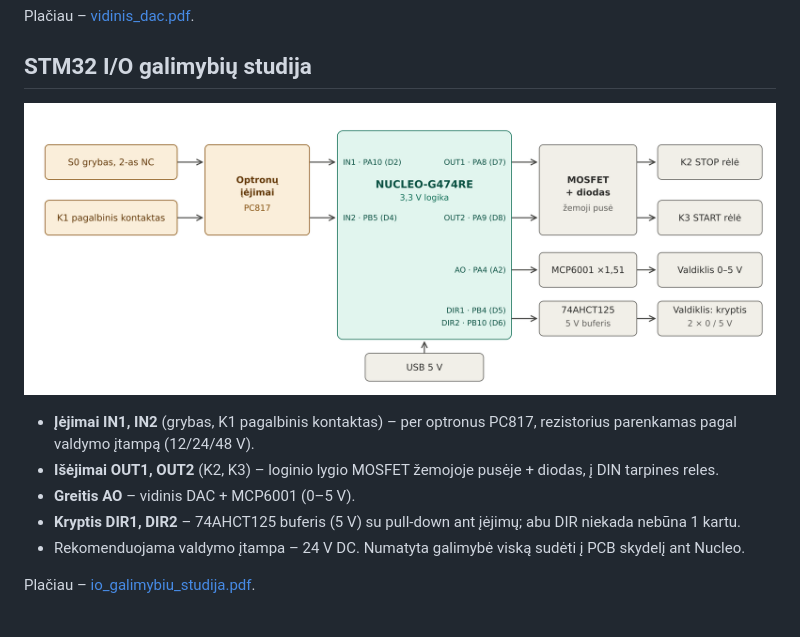
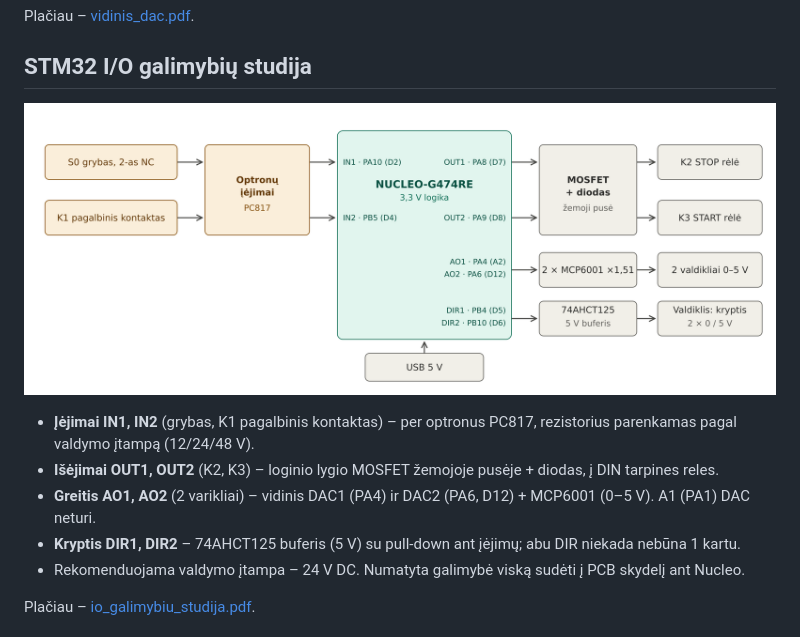
Before and after one commit to kactuz-1/Kerepetas_2026, a Markdown page: README.md, the part around the change. GitHub-like rendering; pictures changed too: docs/io_galimybiu_studija_schema.png.

Commit message:
I/O studija: antras greičio išėjimas AO2 (DAC2, PA6) antram varikliui
Co-Authored-By: Claude Opus 5.5 <noreply@anthropic.com>
Claude-Session: https://claude.ai/code/session_01Cyb5morrjaVcYVNEzNFpxF

```diff
--- a/README.md
+++ b/README.md
@@ -76,7 +76,7 @@ Plačiau – [vidinis_dac.pdf](docs/vidinis_dac.pdf).
 
 - **Įėjimai IN1, IN2** (grybas, K1 pagalbinis kontaktas) – per optronus PC817, rezistorius parenkamas pagal valdymo įtampą (12/24/48 V).
 - **Išėjimai OUT1, OUT2** (K2, K3) – loginio lygio MOSFET žemojoje pusėje + diodas, į DIN tarpines reles.
-- **Greitis AO** – vidinis DAC + MCP6001 (0–5 V).
+- **Greitis AO1, AO2** (2 varikliai) – vidinis DAC1 (PA4) ir DAC2 (PA6, D12) + MCP6001 (0–5 V). A1 (PA1) DAC neturi.
 - **Kryptis DIR1, DIR2** – 74AHCT125 buferis (5 V) su pull-down ant įėjimų; abu DIR niekada nebūna 1 kartu.
 - Rekomenduojama valdymo įtampa – 24 V DC. Numatyta galimybė viską sudėti į PCB skydelį ant Nucleo.
 
```
Also changed, not shown: 1 other file.
